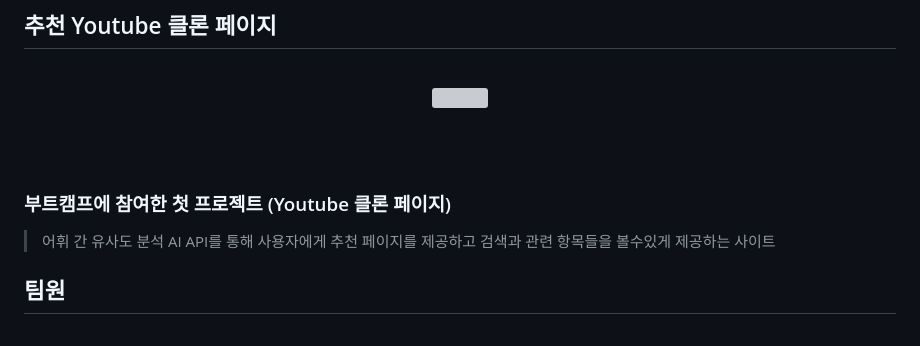
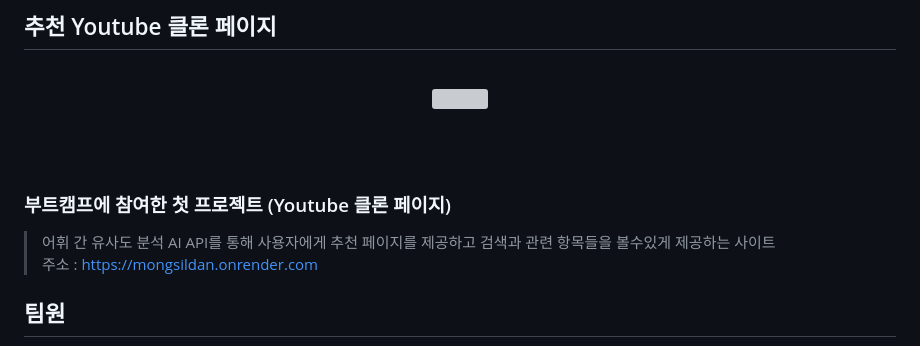
Before and after one commit to Hasegos/Mongsildan, a Markdown page: README.md, the part around the change. Rendered like a GitHub page; grey boxes are pictures that could not be loaded.

Commit message:
몽실단 README

```diff
--- a/README.md
+++ b/README.md
@@ -21,7 +21,8 @@
 
 <h3>부트캠프에 참여한 첫 프로젝트 (Youtube 클론 페이지) </h3>
 
->어휘 간 유사도 분석 AI API를 통해 사용자에게 추천 페이지를 제공하고 검색과 관련 항목들을 볼수있게 제공하는 사이트
+>어휘 간 유사도 분석 AI API를 통해 사용자에게 추천 페이지를 제공하고 검색과 관련 항목들을 볼수있게 제공하는 사이트 <br>
+주소 : https://mongsildan.onrender.com
 
 ## 팀원
 
```
